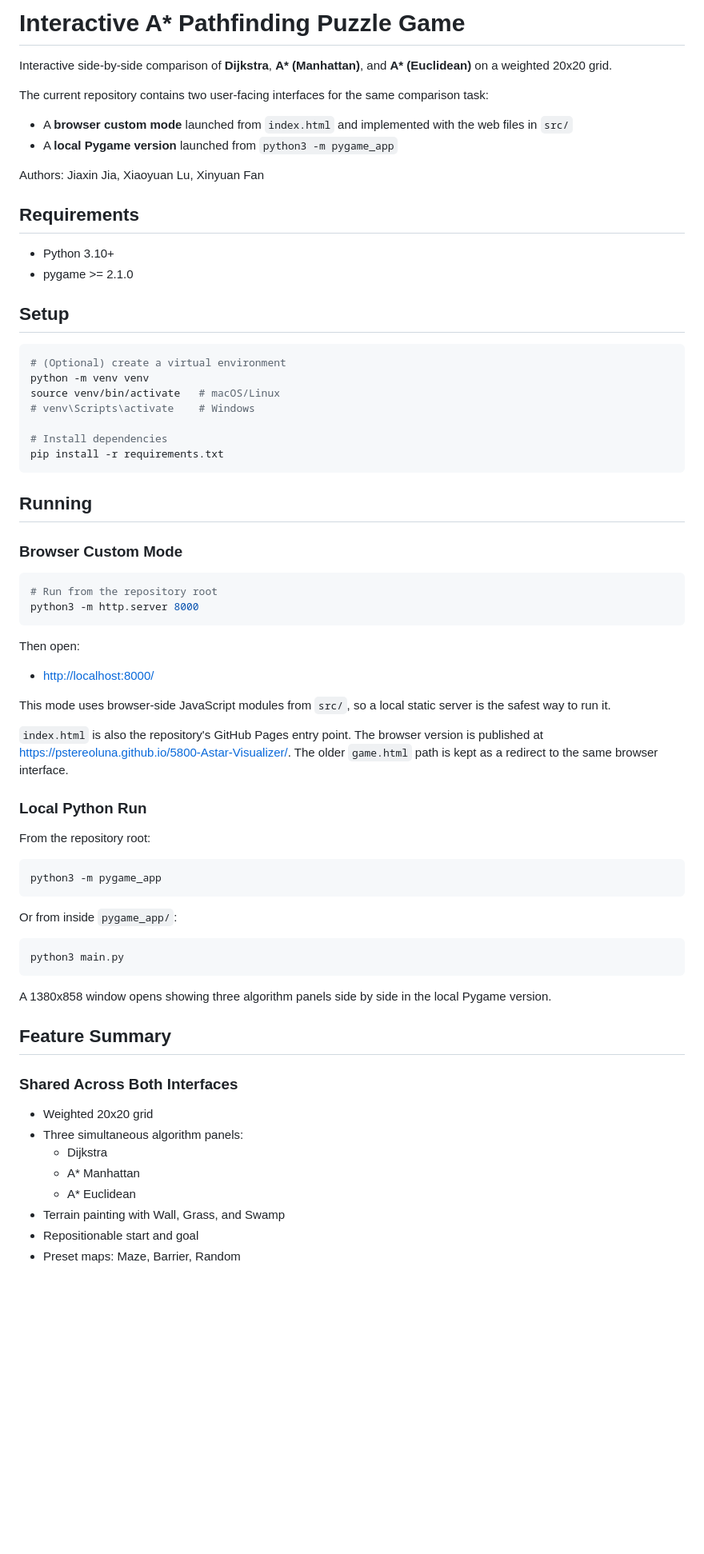
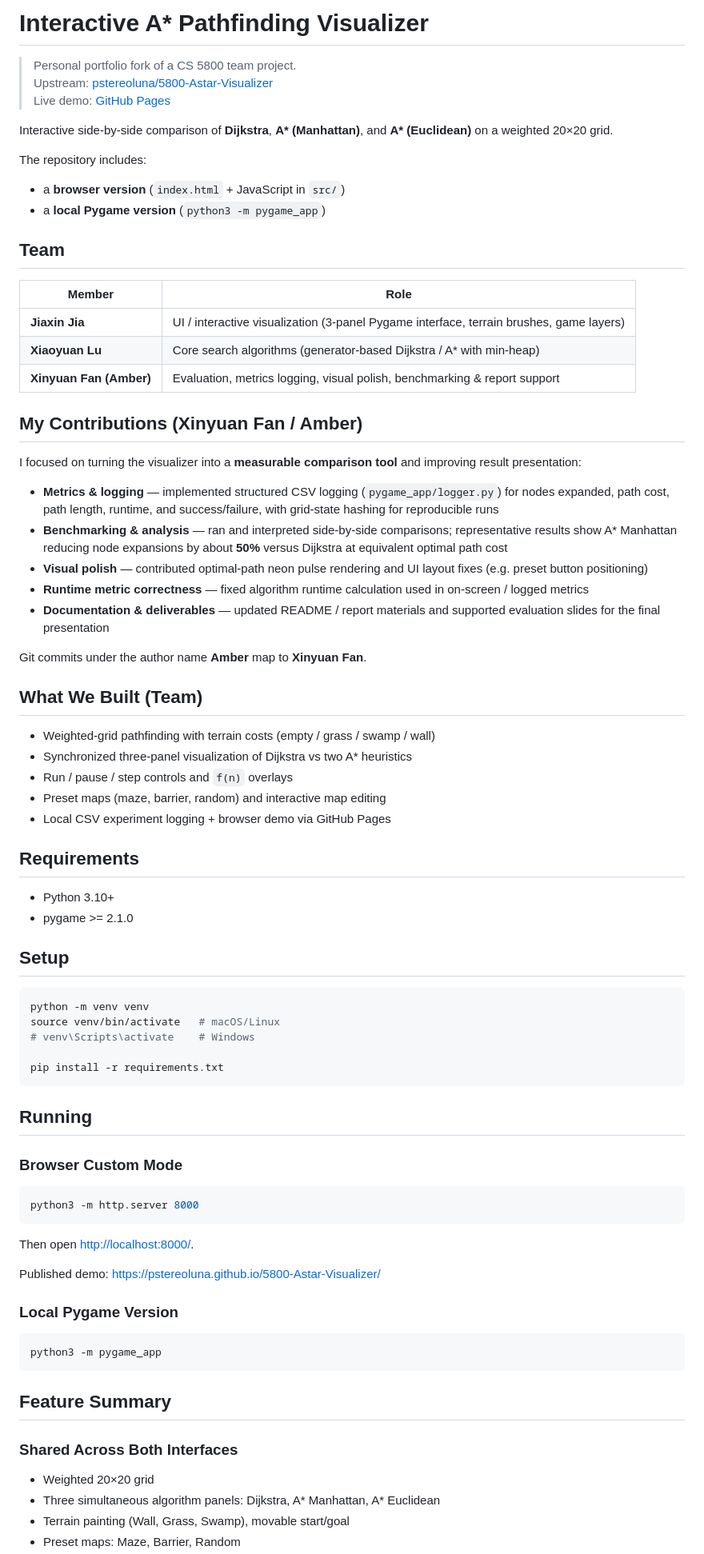
Before and after one commit to amberfxy/astar-pathfinding-visualizer, a Markdown page: README.md, the part around one of its changes. Shown at 80% size. Rendered like a GitHub page; blank space fills up the shorter version.

````diff
--- a/README.md
+++ b/README.md
@@ -1,13 +1,43 @@
-# Interactive A* Pathfinding Puzzle Game
+# Interactive A* Pathfinding Visualizer
 
-Interactive side-by-side comparison of **Dijkstra**, **A\* (Manhattan)**, and **A\* (Euclidean)** on a weighted 20x20 grid.
+> Personal portfolio fork of a CS 5800 team project.
+> Upstream: [pstereoluna/5800-Astar-Visualizer](https://github.com/pstereoluna/5800-Astar-Visualizer)
+> Live demo: [GitHub Pages](https://pstereoluna.github.io/5800-Astar-Visualizer/)
 
-The current repository contains two user-facing interfaces for the same comparison task:
+Interactive side-by-side comparison of **Dijkstra**, **A\* (Manhattan)**, and **A\* (Euclidean)** on a weighted 20×20 grid.
 
-- A **browser custom mode** launched from `index.html` and implemented with the web files in `src/`
-- A **local Pygame version** launched from `python3 -m pygame_app`
+The repository includes:
 
-Authors: Jiaxin Jia, Xiaoyuan Lu, Xinyuan Fan
+- a **browser version** (`index.html` + JavaScript in `src/`)
+- a **local Pygame version** (`python3 -m pygame_app`)
+
+## Team
+
+| Member | Role |
+|---|---|
+| **Jiaxin Jia** | UI / interactive visualization (3-panel Pygame interface, terrain brushes, game layers) |
+| **Xiaoyuan Lu** | Core search algorithms (generator-based Dijkstra / A\* with min-heap) |
+| **Xinyuan Fan (Amber)** | Evaluation, metrics logging, visual polish, benchmarking & report support |
+
+## My Contributions (Xinyuan Fan / Amber)
+
+I focused on turning the visualizer into a **measurable comparison tool** and improving result presentation:
+
+- **Metrics & logging** — implemented structured CSV logging (`pygame_app/logger.py`) for nodes expanded, path cost, path length, runtime, and success/failure, with grid-state hashing for reproducible runs
+- **Benchmarking & analysis** — ran and interpreted side-by-side comparisons; representative results show A\* Manhattan reducing node expansions by about **50%** versus Dijkstra at equivalent optimal path cost
+- **Visual polish** — contributed optimal-path neon pulse rendering and UI layout fixes (e.g. preset button positioning)
+- **Runtime metric correctness** — fixed algorithm runtime calculation used in on-screen / logged metrics
+- **Documentation & deliverables** — updated README / report materials and supported evaluation slides for the final presentation
+
+Git commits under the author name **Amber** map to **Xinyuan Fan**.
+
+## What We Built (Team)
+
+- Weighted-grid pathfinding with terrain costs (empty / grass / swamp / wall)
+- Synchronized three-panel visualization of Dijkstra vs two A\* heuristics
+- Run / pause / step controls and `f(n)` overlays
+- Preset maps (maze, barrier, random) and interactive map editing
+- Local CSV experiment logging + browser demo via GitHub Pages
 
 ## Requirements
 
@@ -17,12 +47,10 @@ Authors: Jiaxin Jia, Xiaoyuan Lu, Xinyuan Fan
 ## Setup
 
 ```bash
-# (Optional) create a virtual environment
 python -m venv venv
 source venv/bin/activate   # macOS/Linux
 # venv\Scripts\activate    # Windows
 
-# Install dependencies
 pip install -r requirements.txt
 ```
 
@@ -31,43 +59,24 @@ pip install -r requirements.txt
 ### Browser Custom Mode
 
 ```bash
-# Run from the repository root
 python3 -m http.server 8000
 ```
 
-Then open:
+Then open [http://localhost:8000/](http://localhost:8000/).
 
-- [http://localhost:8000/](http://localhost:8000/)
+Published demo: [https://pstereoluna.github.io/5800-Astar-Visualizer/](https://pstereoluna.github.io/5800-Astar-Visualizer/)
 
-This mode uses browser-side JavaScript modules from `src/`, so a local static server is the safest way to run it.
-
-`index.html` is also the repository's GitHub Pages entry point. The browser version is published at [https://pstereoluna.github.io/5800-Astar-Visualizer/](https://pstereoluna.github.io/5800-Astar-Visualizer/). The older `game.html` path is kept as a redirect to the same browser interface.
-
-### Local Python Run
-
-From the repository root:
+### Local Pygame Version
 
 ```bash
 python3 -m pygame_app
 ```
 
-Or from inside `pygame_app/`:
-
-```bash
-python3 main.py
-```
-
-A 1380x858 window opens showing three algorithm panels side by side in the local Pygame version.
-
 ## Feature Summary
 
 ### Shared Across Both Interfaces
 
-- Weighted 20x20 grid
-- Three simultaneous algorithm panels:
-  - Dijkstra
-  - A* Manhattan
-  - A* Euclidean
-- Terrain painting with Wall, Grass, and Swamp
-- Repositionable start and goal
+- Weighted 20×20 grid
+- Three simultaneous algorithm panels: Dijkstra, A\* Manhattan, A\* Euclidean
+- Terrain painting (Wall, Grass, Swamp), movable start/goal
 - Preset maps: Maze, Barrier, Random
````
Also changed, not shown: other parts of README.md (+25 -59 lines).
